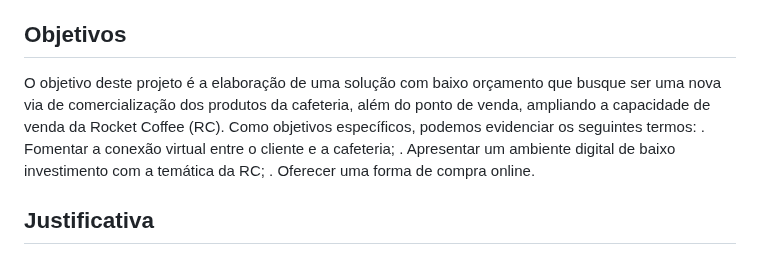
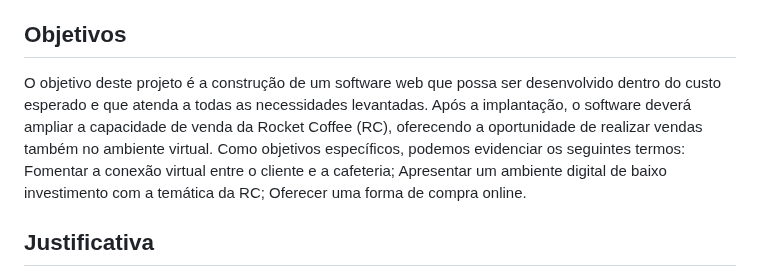
Before and after one commit to ICEI-PUC-Minas-PMV-ADS/pmv-ads-2023-2-e1-proj-web-t1-expresso-virtual, a Markdown page: documentos/01-Documentação de Contexto.md, the part around the change. GitHub-like rendering.

```diff
--- a/documentos/01-Documentação de Contexto.md
+++ b/documentos/01-Documentação de Contexto.md
@@ -12,10 +12,12 @@ O problema que este projeto visa abordar é a falta de uma via moderna para atin
 
 ## Objetivos
 
-O objetivo deste projeto é a elaboração de uma solução com baixo orçamento que busque ser uma nova via de comercialização dos produtos da cafeteria, além do ponto de venda, ampliando a capacidade de venda da Rocket Coffee (RC). Como objetivos específicos, podemos evidenciar os seguintes termos:
-. Fomentar a conexão virtual entre o cliente e a cafeteria;
-. Apresentar um ambiente digital de baixo investimento com a temática da RC;
-. Oferecer uma forma de compra online.
+O objetivo deste projeto é a construção de um software web que possa ser desenvolvido dentro do custo esperado e que atenda a todas as necessidades levantadas. Após a implantação, o software deverá ampliar a capacidade de venda da Rocket Coffee (RC), oferecendo a oportunidade de realizar vendas também no ambiente virtual.
+Como objetivos específicos, podemos evidenciar os seguintes termos:
+Fomentar a conexão virtual entre o cliente e a cafeteria;
+Apresentar um ambiente digital de baixo investimento com a temática da RC;
+Oferecer uma forma de compra online.
+
 
 
 ## Justificativa
```
